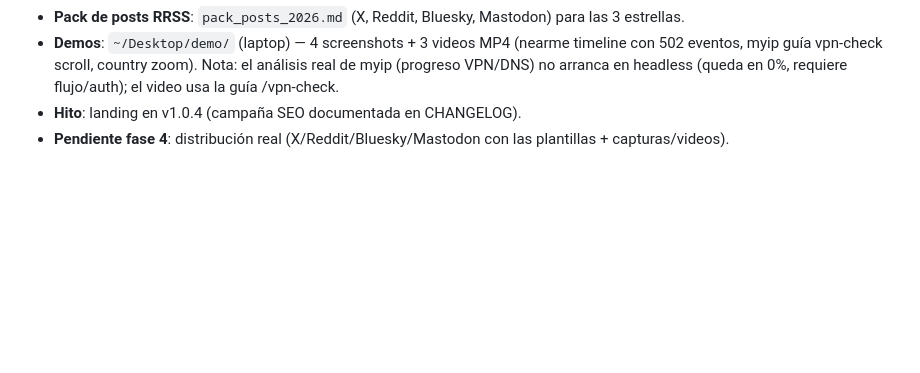
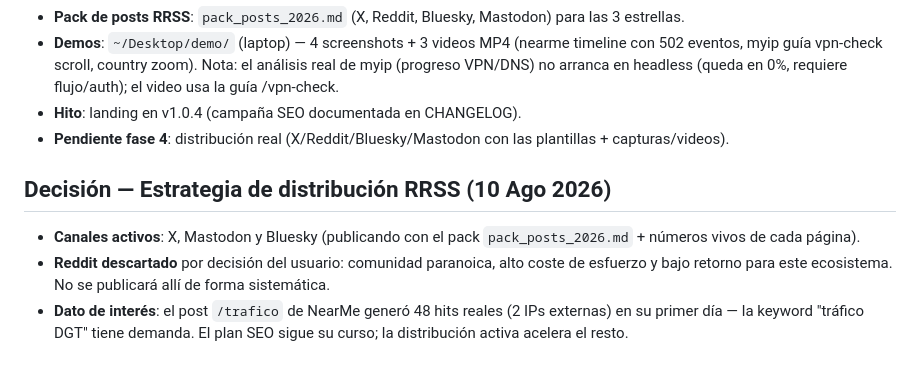
Before and after one commit to mcasrom/intelligence-hub, a Markdown page: WAYAHEAD.md, the part around the change. GitHub-like rendering; blank space fills up the shorter version.

Commit message:
WAYAHEAD: estrategia distribución RRSS (X/Mastodon/Bluesky, Reddit fuera)

```diff
--- a/WAYAHEAD.md
+++ b/WAYAHEAD.md
@@ -164,3 +164,9 @@
 - **Demos**: `~/Desktop/demo/` (laptop) — 4 screenshots + 3 videos MP4 (nearme timeline con 502 eventos, myip guía vpn-check scroll, country zoom). Nota: el análisis real de myip (progreso VPN/DNS) no arranca en headless (queda en 0%, requiere flujo/auth); el video usa la guía /vpn-check.
 - **Hito**: landing en v1.0.4 (campaña SEO documentada en CHANGELOG).
 - **Pendiente fase 4**: distribución real (X/Reddit/Bluesky/Mastodon con las plantillas + capturas/videos).
+
+## Decisión — Estrategia de distribución RRSS (10 Ago 2026)
+
+- **Canales activos**: X, Mastodon y Bluesky (publicando con el pack `pack_posts_2026.md` + números vivos de cada página).
+- **Reddit descartado** por decisión del usuario: comunidad paranoica, alto coste de esfuerzo y bajo retorno para este ecosistema. No se publicará allí de forma sistemática.
+- **Dato de interés**: el post `/trafico` de NearMe generó 48 hits reales (2 IPs externas) en su primer día — la keyword "tráfico DGT" tiene demanda. El plan SEO sigue su curso; la distribución activa acelera el resto.
```
